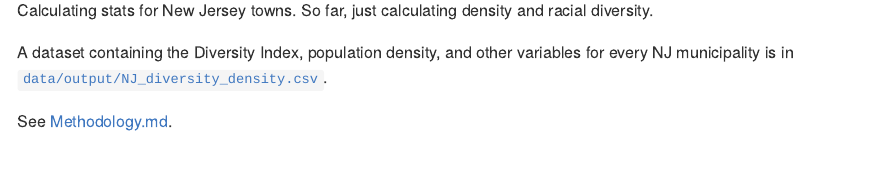
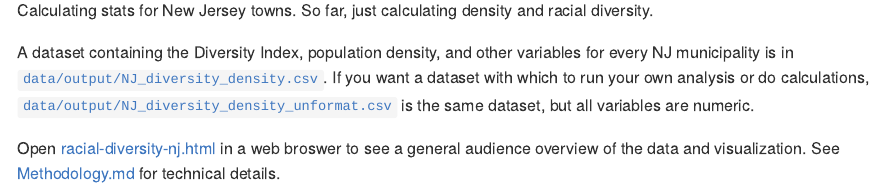
Before and after one commit to SteadyGiant/nj-towns, an R Markdown document (README.Rmd): the page in a window 1100 px wide, from 110 px down. Rendered offline with R 4.5, knitr and Pandoc, with nearby package versions.

Commit message:
Oops. Update README.

```diff
--- a/README.Rmd
+++ b/README.Rmd
@@ -19,5 +19,10 @@ racial diversity.
 A dataset containing the Diversity Index, population density, and other
 variables for every NJ municipality is in
 [`data/output/NJ_diversity_density.csv`](./data/output/NJ_diversity_density.csv).
+If you want a dataset with which to run your own analysis or do calculations,
+[`data/output/NJ_diversity_density_unformat.csv`](data/output/NJ_diversity_density_unformat.csv)
+is the same dataset, but all variables are numeric.
 
-See [Methodology.md](./code/Markdown/Methodology.md).
+Open [racial-diversity-nj.html](./reports/racial-diversity-nj.html) in a web
+broswer to see a general audience overview of the data and visualization. See
+[Methodology.md](./reports/Methodology.md) for technical details.
```
Also changed, not shown: code/R/render_reports.R (+5 -0 lines), README.md.
